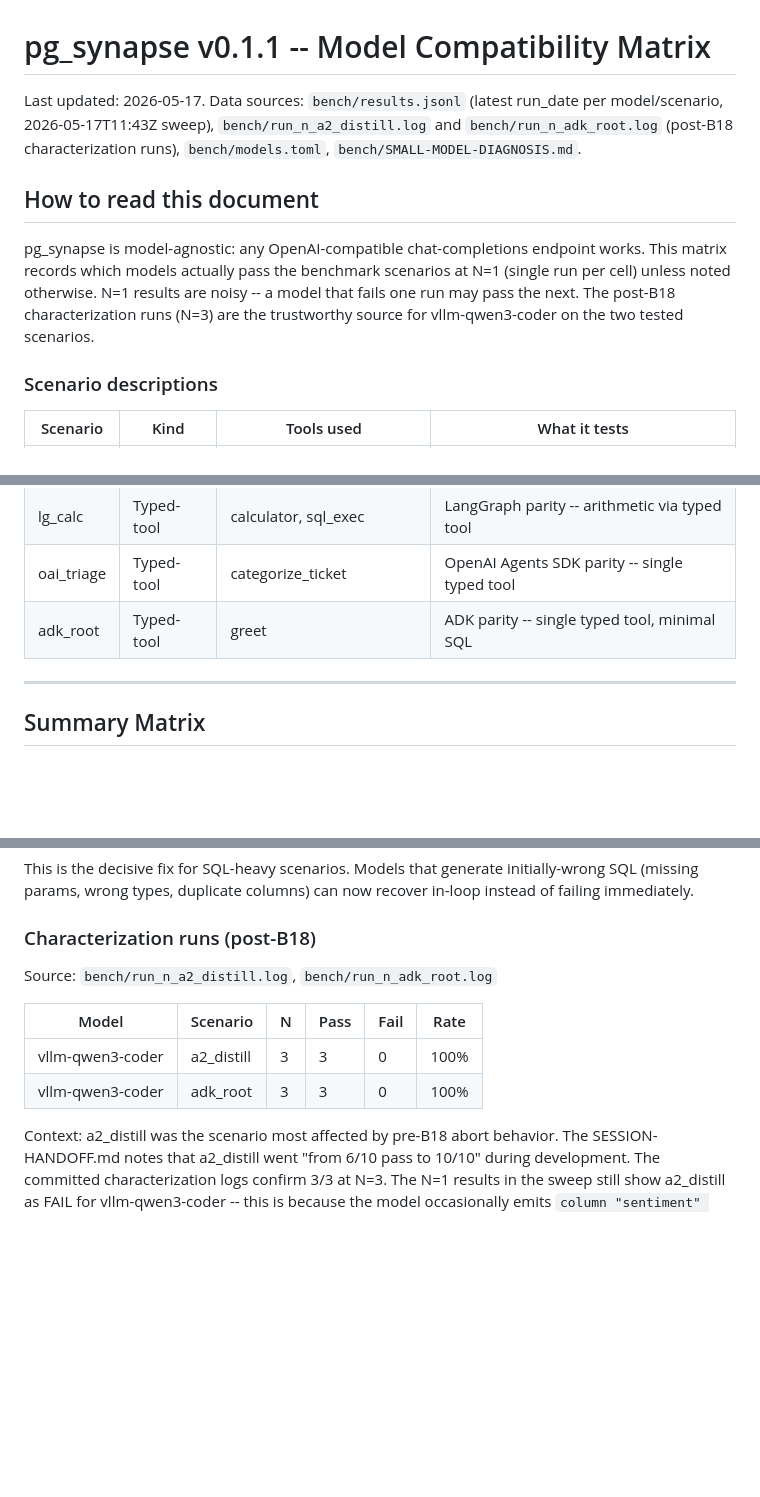
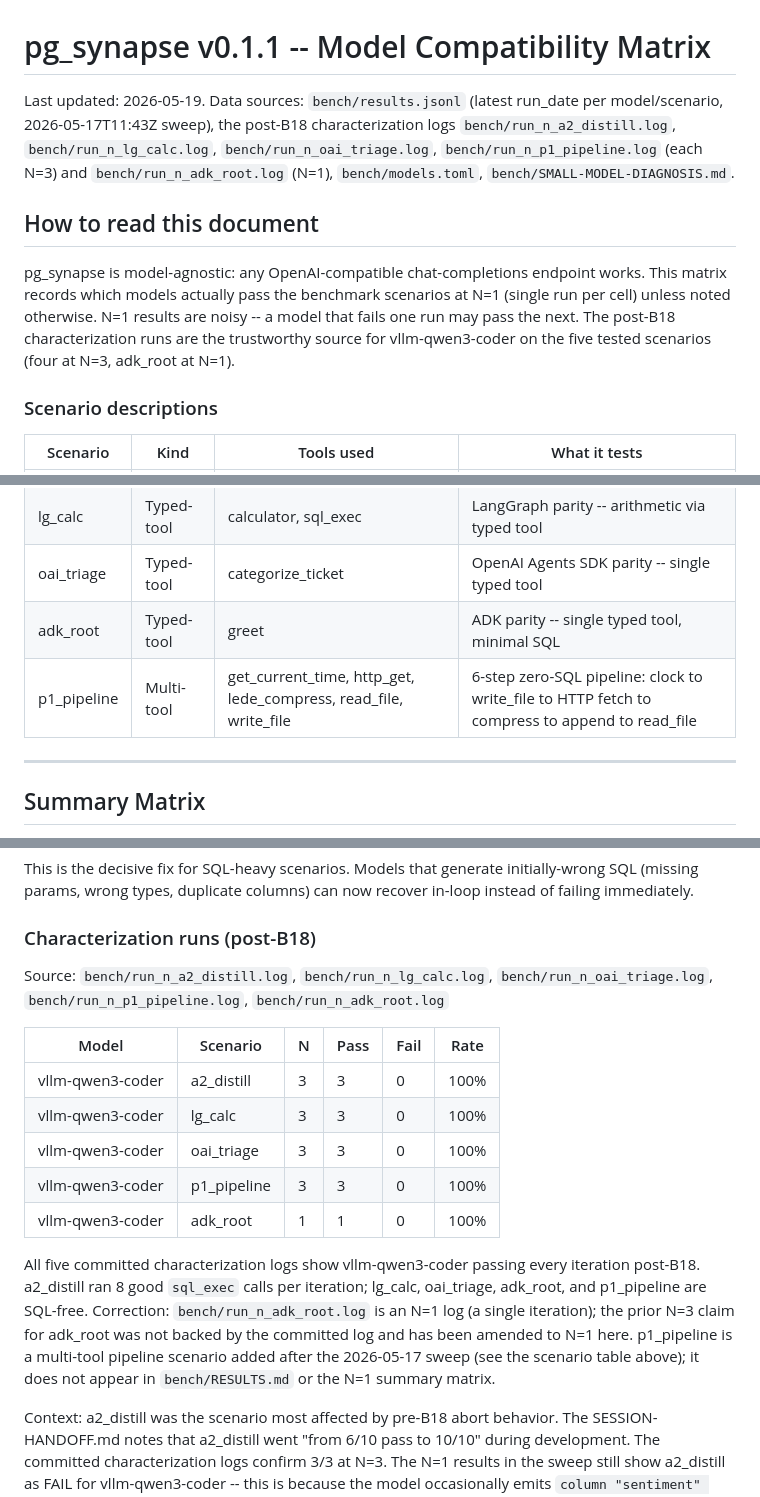
Before and after one commit to yonk-labs/pg-synapse, a Markdown page: docs/MODEL-COMPATIBILITY.md, 3 parts joined by grey strips. Drawn GitHub-style; blank space fills up the shorter version.

Commit message:
docs(bench): fold N=3 lg_calc/oai_triage/p1_pipeline runs into compat matrix
The curated matrix documented only 2 of the 5 committed post-B18
characterization logs. Add lg_calc, oai_triage, and p1_pipeline (all
3/3 at N=3), add the p1_pipeline scenario row, and correct adk_root
from an overstated N=3 to the N=1 its committed log actually shows.
Docs-only; the raw evidence was already committed.

```diff
--- a/docs/MODEL-COMPATIBILITY.md
+++ b/docs/MODEL-COMPATIBILITY.md
@@ -1,8 +1,10 @@
 # pg_synapse v0.1.1 -- Model Compatibility Matrix
 
-Last updated: 2026-05-17. Data sources: `bench/results.jsonl` (latest run_date per
-model/scenario, 2026-05-17T11:43Z sweep), `bench/run_n_a2_distill.log` and
-`bench/run_n_adk_root.log` (post-B18 characterization runs), `bench/models.toml`,
+Last updated: 2026-05-19. Data sources: `bench/results.jsonl` (latest run_date per
+model/scenario, 2026-05-17T11:43Z sweep), the post-B18 characterization logs
+`bench/run_n_a2_distill.log`, `bench/run_n_lg_calc.log`,
+`bench/run_n_oai_triage.log`, `bench/run_n_p1_pipeline.log` (each N=3) and
+`bench/run_n_adk_root.log` (N=1), `bench/models.toml`,
 `bench/SMALL-MODEL-DIAGNOSIS.md`.
 
 ## How to read this document
@@ -10,8 +12,9 @@ model/scenario, 2026-05-17T11:43Z sweep), `bench/run_n_a2_distill.log` and
 pg_synapse is model-agnostic: any OpenAI-compatible chat-completions endpoint works.
 This matrix records which models actually pass the benchmark scenarios at N=1 (single
 run per cell) unless noted otherwise. N=1 results are noisy -- a model that fails one
-run may pass the next. The post-B18 characterization runs (N=3) are the trustworthy
-source for vllm-qwen3-coder on the two tested scenarios.
+run may pass the next. The post-B18 characterization runs are the trustworthy
+source for vllm-qwen3-coder on the five tested scenarios (four at N=3, adk_root at
+N=1).
 
 ### Scenario descriptions
 
@@ -23,6 +26,7 @@ source for vllm-qwen3-coder on the two tested scenarios.
 | lg_calc | Typed-tool | calculator, sql_exec | LangGraph parity -- arithmetic via typed tool |
 | oai_triage | Typed-tool | categorize_ticket | OpenAI Agents SDK parity -- single typed tool |
 | adk_root | Typed-tool | greet | ADK parity -- single typed tool, minimal SQL |
+| p1_pipeline | Multi-tool | get_current_time, http_get, lede_compress, read_file, write_file | 6-step zero-SQL pipeline: clock to write_file to HTTP fetch to compress to append to read_file |
 
 ---
 
@@ -72,12 +76,25 @@ failing immediately.
 
 ### Characterization runs (post-B18)
 
-Source: `bench/run_n_a2_distill.log`, `bench/run_n_adk_root.log`
+Source: `bench/run_n_a2_distill.log`, `bench/run_n_lg_calc.log`,
+`bench/run_n_oai_triage.log`, `bench/run_n_p1_pipeline.log`,
+`bench/run_n_adk_root.log`
 
 | Model | Scenario | N | Pass | Fail | Rate |
 |-------|----------|---|------|------|------|
 | vllm-qwen3-coder | a2_distill | 3 | 3 | 0 | 100% |
-| vllm-qwen3-coder | adk_root | 3 | 3 | 0 | 100% |
+| vllm-qwen3-coder | lg_calc | 3 | 3 | 0 | 100% |
+| vllm-qwen3-coder | oai_triage | 3 | 3 | 0 | 100% |
+| vllm-qwen3-coder | p1_pipeline | 3 | 3 | 0 | 100% |
+| vllm-qwen3-coder | adk_root | 1 | 1 | 0 | 100% |
+
+All five committed characterization logs show vllm-qwen3-coder passing every
+iteration post-B18. a2_distill ran 8 good `sql_exec` calls per iteration; lg_calc,
+oai_triage, adk_root, and p1_pipeline are SQL-free. Correction: `bench/run_n_adk_root.log`
+is an N=1 log (a single iteration); the prior N=3 claim for adk_root was not backed by
+the committed log and has been amended to N=1 here. p1_pipeline is a multi-tool
+pipeline scenario added after the 2026-05-17 sweep (see the scenario table above); it
+does not appear in `bench/RESULTS.md` or the N=1 summary matrix.
 
 Context: a2_distill was the scenario most affected by pre-B18 abort behavior. The
 SESSION-HANDOFF.md notes that a2_distill went "from 6/10 pass to 10/10" during
```
